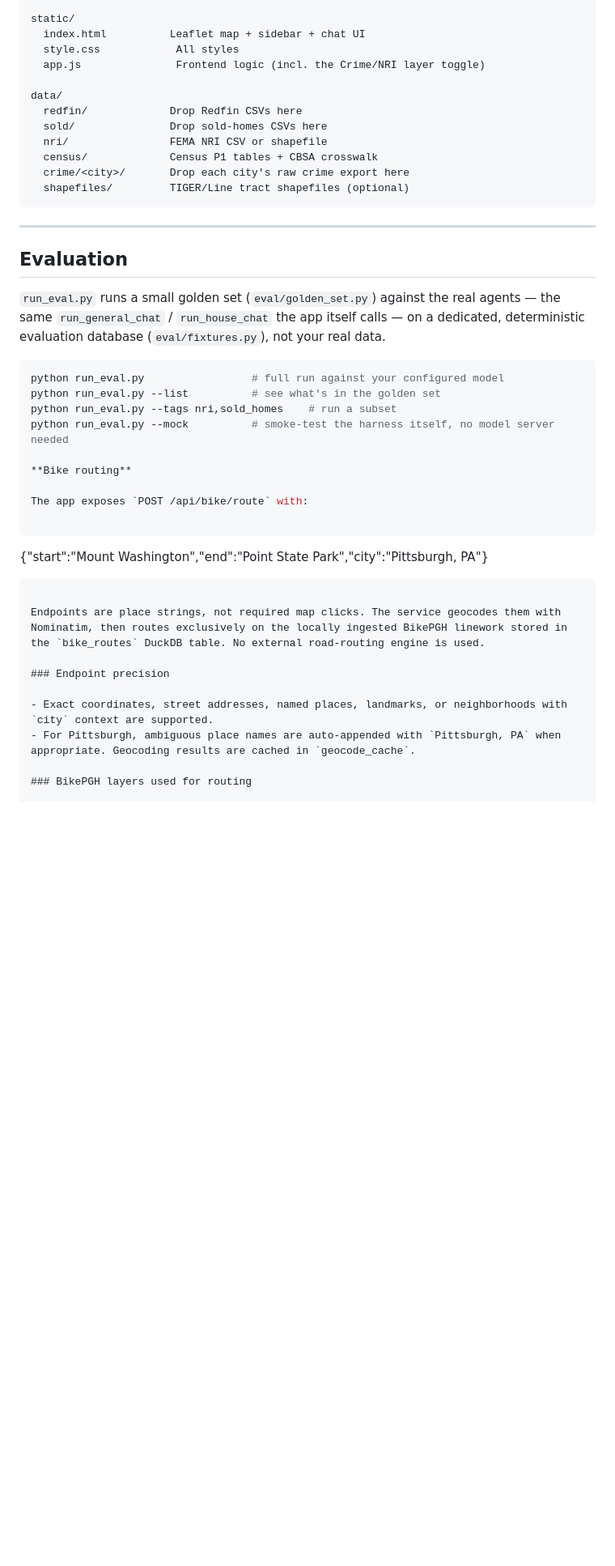
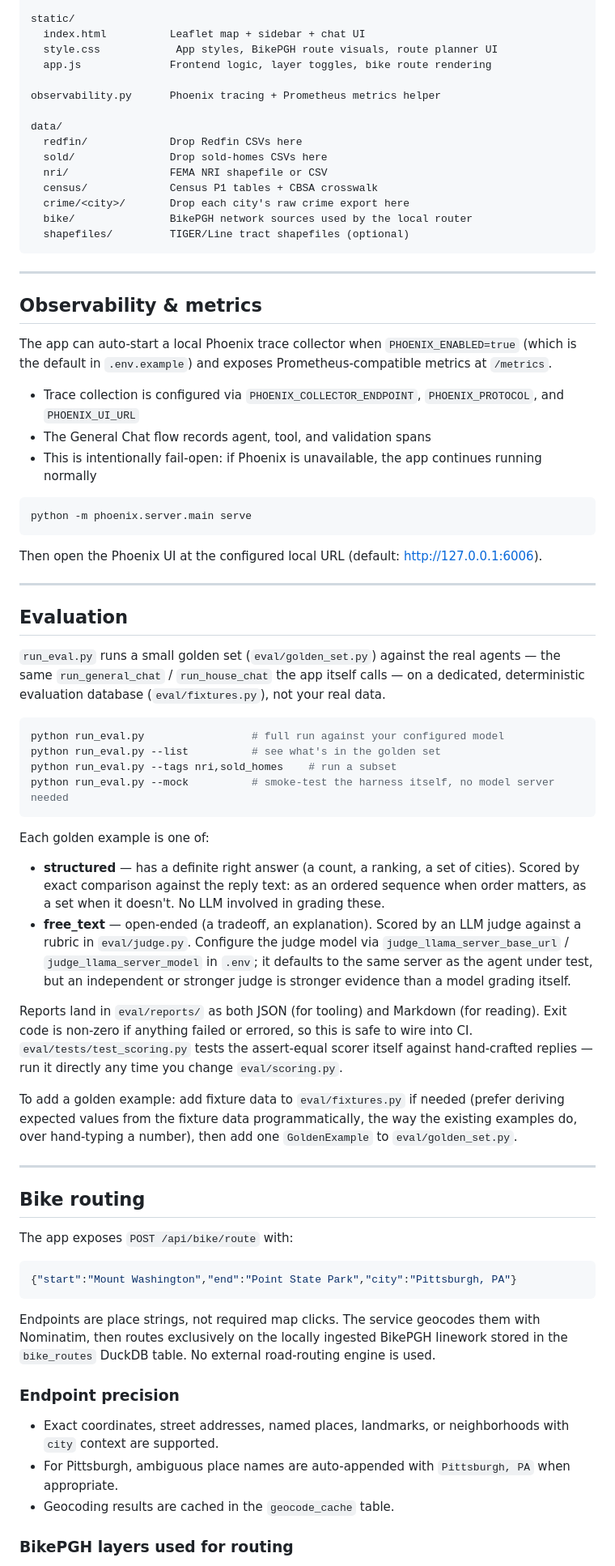
Before and after one commit to SNaveenMathew/real_estate_app_v1, a Markdown page: README.md, the part around one of its changes. Shown at 81% size. GitHub-like rendering; blank space fills up the shorter version.

````diff
--- a/README.md
+++ b/README.md
@@ -372,17 +396,40 @@ eval/
 
 static/
   index.html          Leaflet map + sidebar + chat UI
-  style.css            All styles
-  app.js               Frontend logic (incl. the Crime/NRI layer toggle)
+  style.css            App styles, BikePGH route visuals, route planner UI
+  app.js              Frontend logic, layer toggles, bike route rendering
+
+observability.py      Phoenix tracing + Prometheus metrics helper
 
 data/
   redfin/             Drop Redfin CSVs here
   sold/               Drop sold-homes CSVs here
-  nri/                FEMA NRI CSV or shapefile
+  nri/                FEMA NRI shapefile or CSV
   census/             Census P1 tables + CBSA crosswalk
   crime/<city>/       Drop each city's raw crime export here
+  bike/               BikePGH network sources used by the local router
   shapefiles/         TIGER/Line tract shapefiles (optional)
 ```
+
+---
+
+## Observability & metrics
+
+The app can auto-start a local Phoenix trace collector when `PHOENIX_ENABLED=true`
+(which is the default in `.env.example`) and exposes Prometheus-compatible metrics
+at `/metrics`.
+
+- Trace collection is configured via `PHOENIX_COLLECTOR_ENDPOINT`, `PHOENIX_PROTOCOL`,
+  and `PHOENIX_UI_URL`
+- The General Chat flow records agent, tool, and validation spans
+- This is intentionally fail-open: if Phoenix is unavailable, the app continues
+  running normally
+
+```bash
+python -m phoenix.server.main serve
+```
+
+Then open the Phoenix UI at the configured local URL (default: http://127.0.0.1:6006).
 
 ---
 
@@ -398,21 +445,49 @@ python run_eval.py                 # full run against your configured model
 python run_eval.py --list          # see what's in the golden set
 python run_eval.py --tags nri,sold_homes    # run a subset
 python run_eval.py --mock          # smoke-test the harness itself, no model server needed
+```
 
-**Bike routing**
+Each golden example is one of:
+- **structured** — has a definite right answer (a count, a ranking, a set of
+  cities). Scored by exact comparison against the reply text: as an ordered
+  sequence when order matters, as a set when it doesn't. No LLM involved in
+  grading these.
+- **free_text** — open-ended (a tradeoff, an explanation). Scored by an LLM
+  judge against a rubric in `eval/judge.py`. Configure the judge model via
+  `judge_llama_server_base_url` / `judge_llama_server_model` in `.env`; it
+  defaults to the same server as the agent under test, but an independent or
+  stronger judge is stronger evidence than a model grading itself.
+
+Reports land in `eval/reports/` as both JSON (for tooling) and Markdown (for
+reading). Exit code is non-zero if anything failed or errored, so this is
+safe to wire into CI. `eval/tests/test_scoring.py` tests the assert-equal
+scorer itself against hand-crafted replies — run it directly any time you
+change `eval/scoring.py`.
+
+To add a golden example: add fixture data to `eval/fixtures.py` if needed
+(prefer deriving expected values from the fixture data programmatically, the
+way the existing examples do, over hand-typing a number), then add one
+`GoldenExample` to `eval/golden_set.py`.
+
+---
+
+## Bike routing
 
 The app exposes `POST /api/bike/route` with:
 
-```
+```json
 {"start":"Mount Washington","end":"Point State Park","city":"Pittsburgh, PA"}
 ```
 
-Endpoints are place strings, not required map clicks. The service geocodes them with Nominatim, then routes exclusively on the locally ingested BikePGH linework stored in the `bike_routes` DuckDB table. No external road-routing engine is used.
+Endpoints are place strings, not required map clicks. The service geocodes them
+with Nominatim, then routes exclusively on the locally ingested BikePGH linework
+stored in the `bike_routes` DuckDB table. No external road-routing engine is used.
 
 ### Endpoint precision
 
 - Exact coordinates, street addresses, named places, landmarks, or neighborhoods with `city` context are supported.
-- For Pittsburgh, ambiguous place names are auto-appended with `Pittsburgh, PA` when appropriate. Geocoding results are cached in `geocode_cache`.
+- For Pittsburgh, ambiguous place names are auto-appended with `Pittsburgh, PA` when appropriate.
+- Geocoding results are cached in the `geocode_cache` table.
 
 ### BikePGH layers used for routing
 
````
Also changed, not shown: other parts of README.md (+101 -102 lines).
